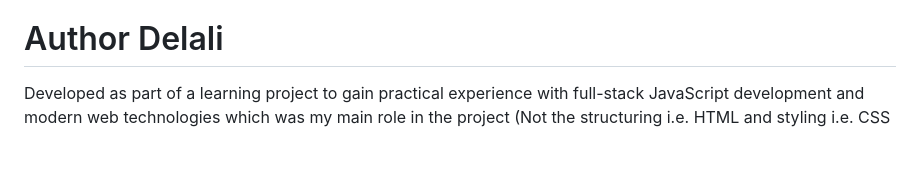
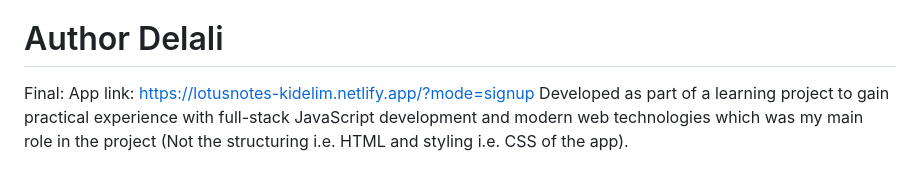
Before and after one commit to KimberlyM076/secure-notes-app, a Markdown page: README.md, the part around the change. Rendered like a GitHub page; blank space fills up the shorter version.

Commit message:
Update README with app link and project details
Added final app link and project description.

```diff
--- a/README.md
+++ b/README.md
@@ -232,4 +232,6 @@ Developed the frontend of the application, including the user interface design a
 
 # Author Delali
 
+Final:
+App link: https://lotusnotes-kidelim.netlify.app/?mode=signup
 Developed as part of a learning project to gain practical experience with full-stack JavaScript development and modern web technologies which was my main role in the project (Not the structuring i.e. HTML and styling i.e. CSS of the app).
```
